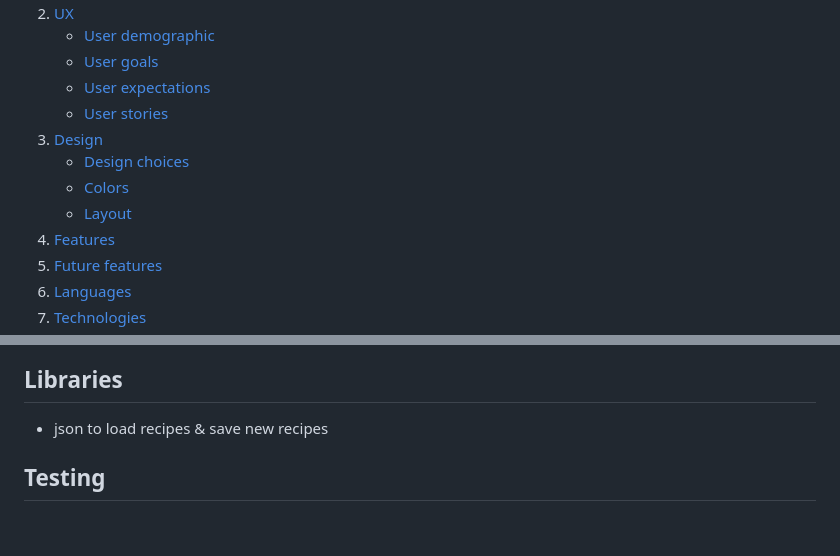
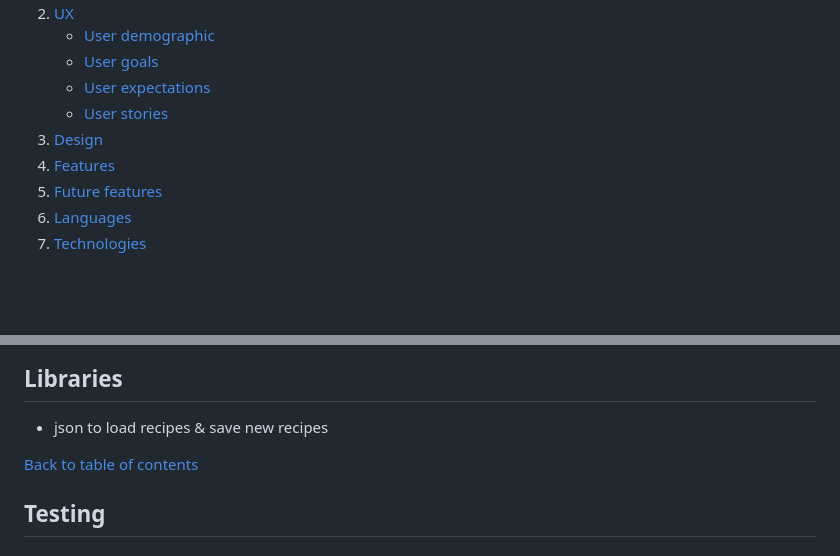
Before and after one commit to alexstrauch/quick-bites, a Markdown page: README.md, 2 parts joined by grey strips. Rendered like a GitHub page; blank space fills up the shorter version.

Commit message:
docs: Delete unnecessary design sections from table of contents

```diff
--- a/README.md
+++ b/README.md
@@ -19,9 +19,6 @@
    - [User expectations](#user-expectations)
    - [User stories](#user-stories)
 3. [Design](#design)
-   - [Design choices](#design-choices)
-   - [Colors](#colors)
-   - [Layout](#layout)
 4. [Features](#features)
 5. [Future features](#future-features)
 6. [Languages](#languages)
@@ -157,6 +156,8 @@
 ## Libraries
 
 - json to load recipes & save new recipes
+
+[Back to table of contents](#table-of-contents)
 
 ## Testing
 
```
Also changed, not shown: other parts of README.md (+2 -0 lines).
